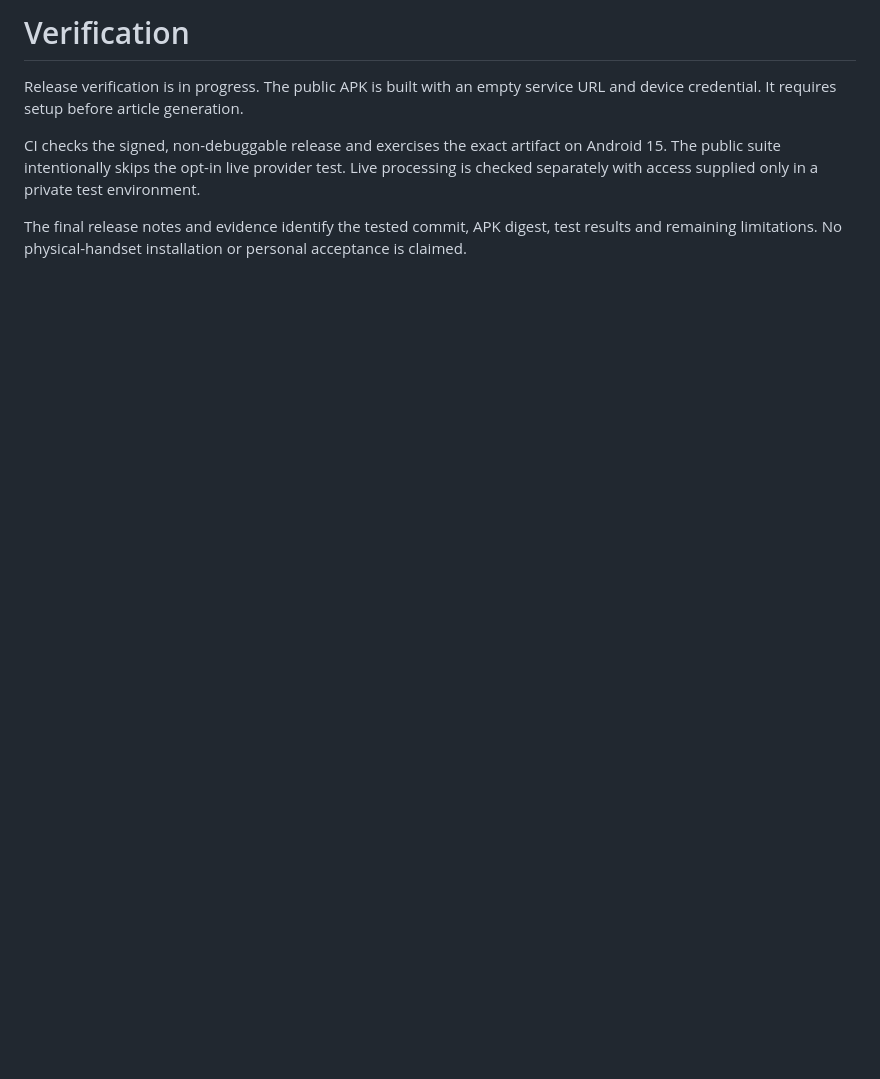
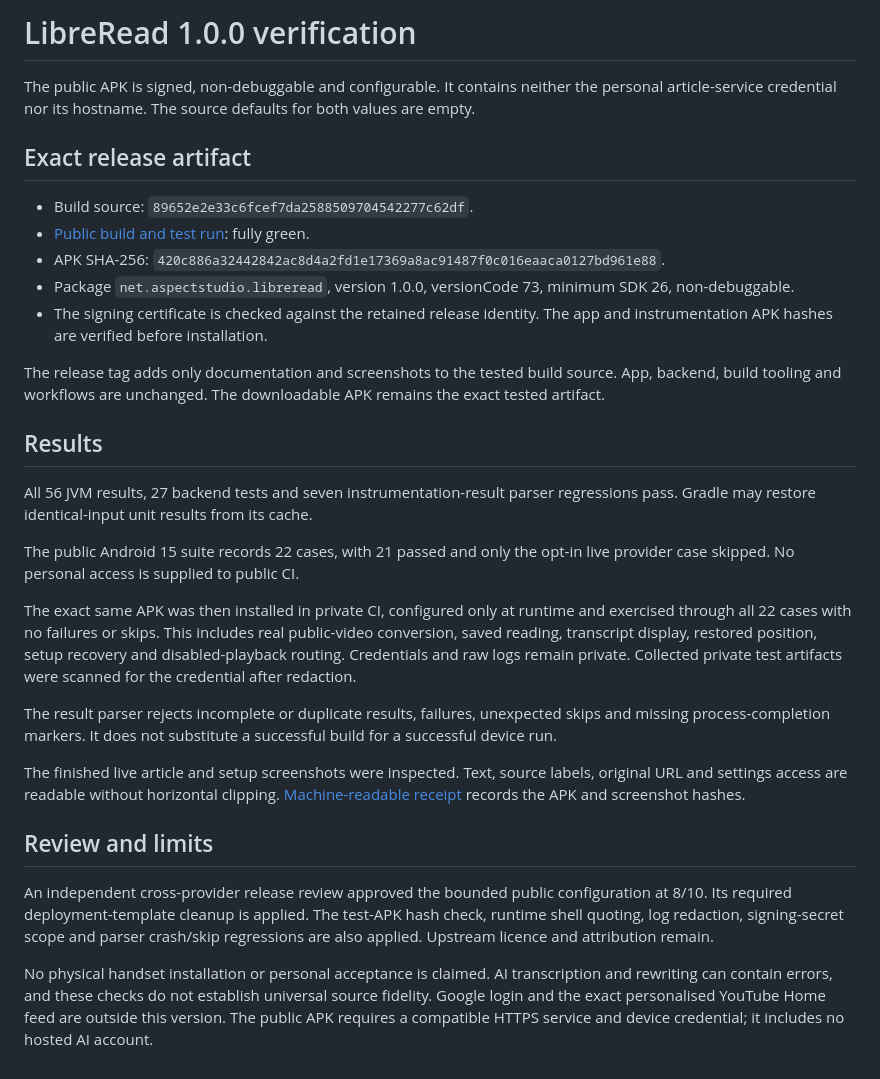
Before and after one commit to jschof1/libreread, a Markdown page: docs/verification.md, the part around the change. Rendered like a GitHub page; blank space fills up the shorter version.

```diff
--- a/docs/verification.md
+++ b/docs/verification.md
@@ -1,7 +1,31 @@
-# Verification
+# LibreRead 1.0.0 verification
 
-Release verification is in progress. The public APK is built with an empty service URL and device credential. It requires setup before article generation.
+The public APK is signed, non-debuggable and configurable. It contains neither the personal article-service credential nor its hostname. The source defaults for both values are empty.
 
-CI checks the signed, non-debuggable release and exercises the exact artifact on Android 15. The public suite intentionally skips the opt-in live provider test. Live processing is checked separately with access supplied only in a private test environment.
+## Exact release artifact
 
-The final release notes and evidence identify the tested commit, APK digest, test results and remaining limitations. No physical-handset installation or personal acceptance is claimed.
+- Build source: `89652e2e33c6fcef7da2588509704542277c62df`.
+- [Public build and test run](https://github.com/jschof1/libreread/actions/runs/42502416854): fully green.
+- APK SHA-256: `420c886a32442842ac8d4a2fd1e17369a8ac91487f0c016eaaca0127bd961e88`.
+- Package `net.aspectstudio.libreread`, version 1.0.0, versionCode 73, minimum SDK 26, non-debuggable.
+- The signing certificate is checked against the retained release identity. The app and instrumentation APK hashes are verified before installation.
+
+The release tag adds only documentation and screenshots to the tested build source. App, backend, build tooling and workflows are unchanged. The downloadable APK remains the exact tested artifact.
+
+## Results
+
+All 56 JVM results, 27 backend tests and seven instrumentation-result parser regressions pass. Gradle may restore identical-input unit results from its cache.
+
+The public Android 15 suite records 22 cases, with 21 passed and only the opt-in live provider case skipped. No personal access is supplied to public CI.
+
+The exact same APK was then installed in private CI, configured only at runtime and exercised through all 22 cases with no failures or skips. This includes real public-video conversion, saved reading, transcript display, restored position, setup recovery and disabled-playback routing. Credentials and raw logs remain private. Collected private test artifacts were scanned for the credential after redaction.
+
+The result parser rejects incomplete or duplicate results, failures, unexpected skips and missing process-completion markers. It does not substitute a successful build for a successful device run.
+
+The finished live article and setup screenshots were inspected. Text, source labels, original URL and settings access are readable without horizontal clipping. [Machine-readable receipt](release-verification.json) records the APK and screenshot hashes.
+
+## Review and limits
+
+An independent cross-provider release review approved the bounded public configuration at 8/10. Its required deployment-template cleanup is applied. The test-APK hash check, runtime shell quoting, log redaction, signing-secret scope and parser crash/skip regressions are also applied. Upstream licence and attribution remain.
+
+No physical handset installation or personal acceptance is claimed. AI transcription and rewriting can contain errors, and these checks do not establish universal source fidelity. Google login and the exact personalised YouTube Home feed are outside this version. The public APK requires a compatible HTTPS service and device credential; it includes no hosted AI account.
```
Also changed, not shown: README.md (+2 -0 lines), docs/releases/v1.0.0.md (+7 -0 lines), docs/screenshots/live-article.png (added), docs/screenshots/service-setup.png (added), docs/screenshots/transcript.png (added), 1 other file.
